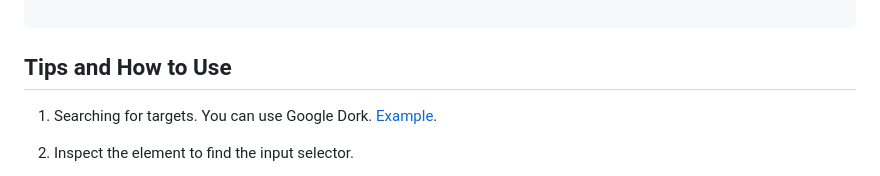
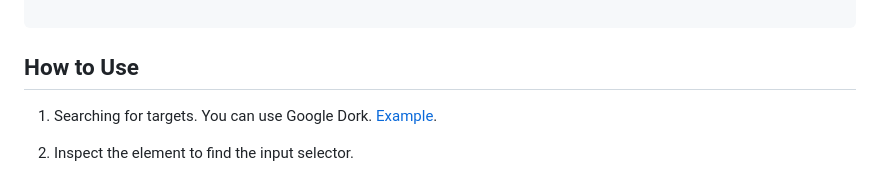
Before and after one commit to hangga/Brutu-Bacem, a Markdown page: README.md, the part around the change. Rendered like a GitHub page.

Commit message:
update redme

````diff
--- a/README.md
+++ b/README.md
@@ -73,7 +73,7 @@ Brutu Bacem is a GUI tool to brute force web login pages for testing purposes.
 
 ```
 
-## Tips and How to Use
+## How to Use
 1. Searching for targets. You can use Google Dork. <a target="_blank" href="https://www.google.com/search?q=inurl%3A+%22admin%22+%22co.il%22">Example</a>.
 2. Inspect the element to find the input selector.
 
````
